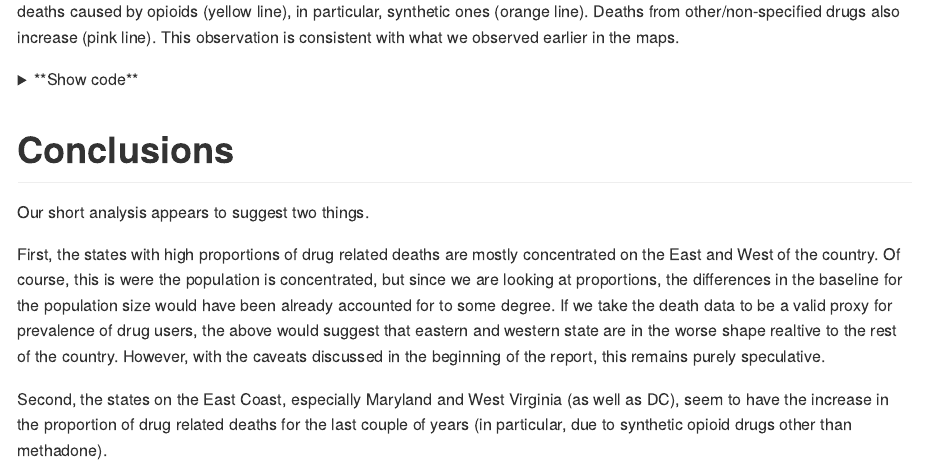
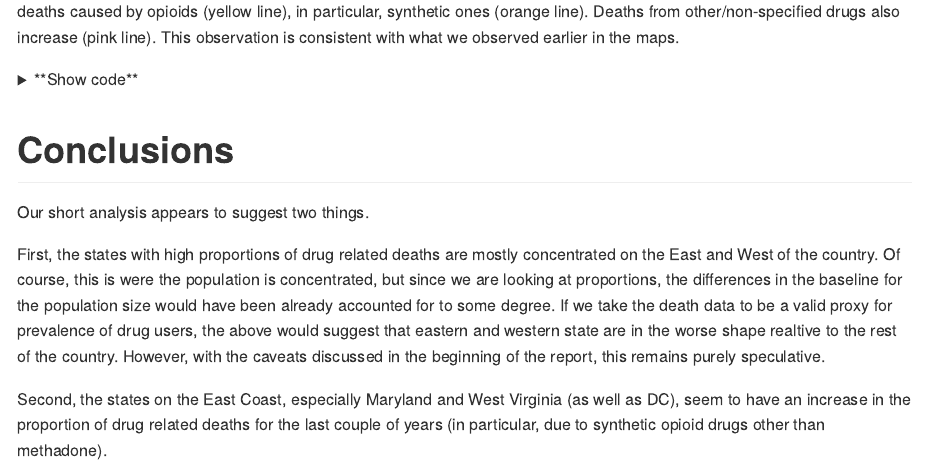
Before and after one commit to antonmalko/OD-deaths-visualization, an R Markdown document (README.Rmd): the page in a window 1100 px wide, from 4630 px down. The pictures show the output file README.md that the author committed with the source, drawn offline in the style of GitHub; long lines of code are wrapped.

Commit message:
Fix typo

```diff
--- a/README.Rmd
+++ b/README.Rmd
@@ -402,7 +402,7 @@ Our short analysis appears to suggest two things.
 
 First, the states with high proportions of drug related deaths are mostly concentrated on the East and West of the country. Of course, this is were the population is concentrated, but since we are looking at proportions, the differences in the baseline for the population size would have been already accounted for to some degree. If we take the death data to be a valid proxy for prevalence of drug users, the above would suggest that eastern and western state are in the worse shape realtive to the rest of the country. However, with the caveats discussed in the beginning of the report, this remains purely speculative.
 
-Second, the states on the East Coast, especially Maryland and West Virginia (as well as DC), seem to have the increase in the proportion of drug related deaths for the last couple of years (in particular, due to synthetic opioid drugs other than methadone).
+Second, the states on the East Coast, especially Maryland and West Virginia (as well as DC), seem to have an increase in the proportion of drug related deaths for the last couple of years (in particular, due to synthetic opioid drugs other than methadone).
 
 ###  Comparison to similar analyses
 
```
Also changed, not shown: README.md.
